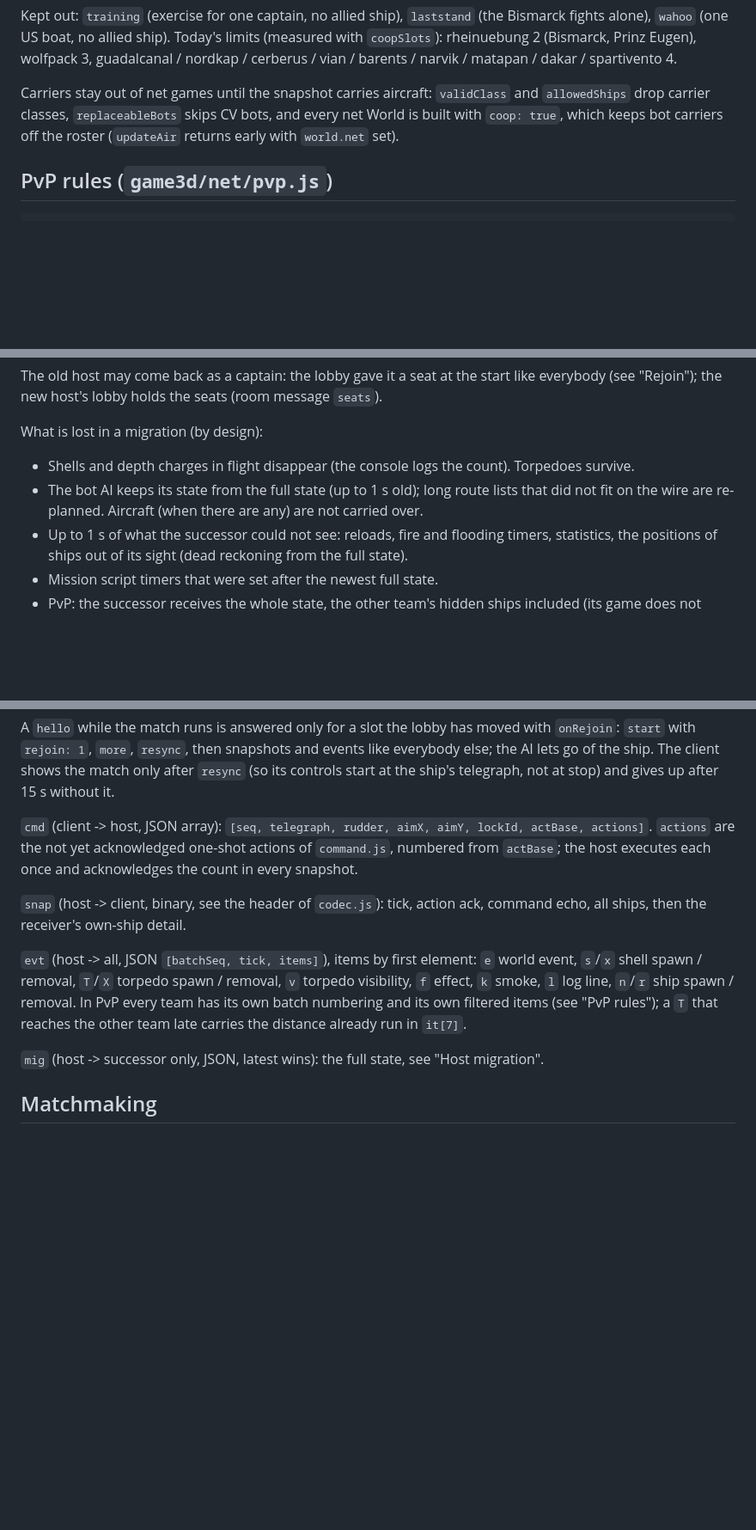
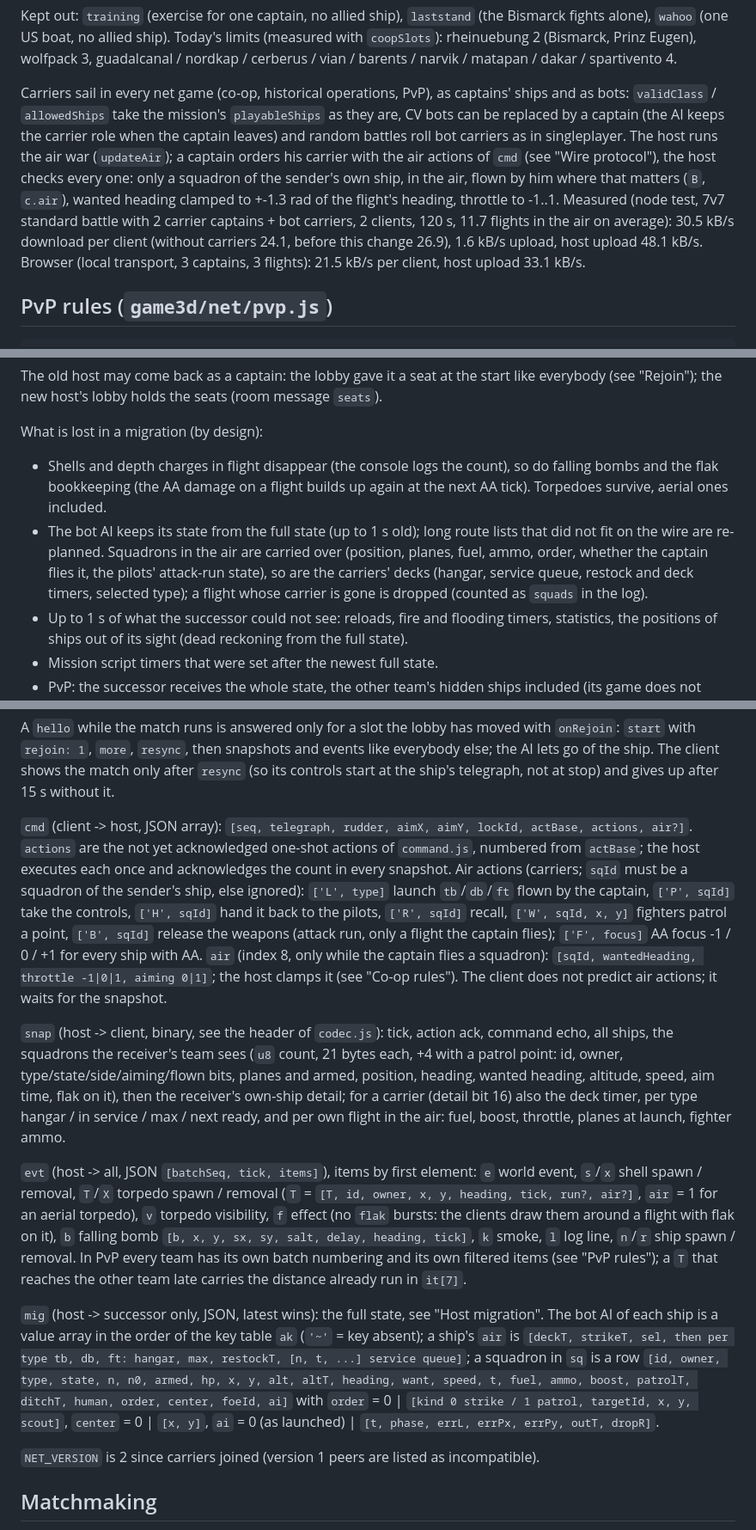
Before and after one commit to DerAlo/warships, a Markdown page: game3d/net/CONTRACT.md, 3 parts joined by grey strips. Shown at 86% size. GitHub-like rendering; blank space fills up the shorter version.

Commit message:
Docs: carriers in net games (contract, wire format, migration, sizes)
Co-Authored-By: Claude Opus 5.5 (1M context) <noreply@anthropic.com>
Claude-Session: https://claude.ai/code/session_01SUNp846AFMaJREZcQSZEMZ

```diff
--- a/game3d/net/CONTRACT.md
+++ b/game3d/net/CONTRACT.md
@@ -122,10 +122,17 @@ alone), `wahoo` (one US boat, no allied ship). Today's limits (measured with `co
 rheinuebung 2 (Bismarck, Prinz Eugen), wolfpack 3, guadalcanal / nordkap / cerberus / vian /
 barents / narvik / matapan / dakar / spartivento 4.
 
-Carriers stay out of net games until the snapshot carries aircraft: `validClass` and
-`allowedShips` drop carrier classes, `replaceableBots` skips CV bots, and every net World is built
-with `coop: true`, which keeps bot carriers off the roster (`updateAir` returns early with
-`world.net` set).
+Carriers sail in every net game (co-op, historical operations, PvP), as captains' ships and as
+bots: `validClass` / `allowedShips` take the mission's `playableShips` as they are, CV bots can be
+replaced by a captain (the AI keeps the carrier role when the captain leaves) and random battles
+roll bot carriers as in singleplayer. The host runs the air war (`updateAir`); a captain orders
+his carrier with the air actions of `cmd` (see "Wire protocol"), the host checks every one: only
+a squadron of the sender's own ship, in the air, flown by him where that matters (`B`, `c.air`),
+wanted heading clamped to +-1.3 rad of the flight's heading, throttle to -1..1. Measured (node
+test, 7v7 standard battle with 2 carrier captains + bot carriers, 2 clients, 120 s, 11.7 flights
+in the air on average): 30.5 kB/s download per client (without carriers 24.1, before this change
+26.9), 1.6 kB/s upload, host upload 48.1 kB/s. Browser (local transport, 3 captains, 3 flights):
+21.5 kB/s per client, host upload 33.1 kB/s.
 
 ## PvP rules (`game3d/net/pvp.js`)
 
@@ -222,9 +236,14 @@ The old host may come back as a captain: the lobby gave it a seat at the start l
 
 What is lost in a migration (by design):
 
-- Shells and depth charges in flight disappear (the console logs the count). Torpedoes survive.
+- Shells and depth charges in flight disappear (the console logs the count), so do falling bombs
+  and the flak bookkeeping (the AA damage on a flight builds up again at the next AA tick).
+  Torpedoes survive, aerial ones included.
 - The bot AI keeps its state from the full state (up to 1 s old); long route lists that did not
-  fit on the wire are re-planned. Aircraft (when there are any) are not carried over.
+  fit on the wire are re-planned. Squadrons in the air are carried over (position, planes, fuel,
+  ammo, order, whether the captain flies it, the pilots' attack-run state), so are the carriers'
+  decks (hangar, service queue, restock and deck timers, selected type); a flight whose carrier is
+  gone is dropped (counted as `squads` in the log).
 - Up to 1 s of what the successor could not see: reloads, fire and flooding timers, statistics,
   the positions of ships out of its sight (dead reckoning from the full state).
 - Mission script timers that were set after the newest full state.
@@ -265,19 +284,40 @@ AI lets go of the ship. The client shows the match only after `resync` (so its c
 the ship's telegraph, not at stop) and gives up after 15 s without it.
 
 `cmd` (client -> host, JSON array): `[seq, telegraph, rudder, aimX, aimY, lockId, actBase,
-actions]`. `actions` are the not yet acknowledged one-shot actions of `command.js`, numbered from
-`actBase`; the host executes each once and acknowledges the count in every snapshot.
+actions, air?]`. `actions` are the not yet acknowledged one-shot actions of `command.js`, numbered
+from `actBase`; the host executes each once and acknowledges the count in every snapshot. Air
+actions (carriers; `sqId` must be a squadron of the sender's ship, else ignored): `['L', type]`
+launch `tb`/`db`/`ft` flown by the captain, `['P', sqId]` take the controls, `['H', sqId]` hand it
+back to the pilots, `['R', sqId]` recall, `['W', sqId, x, y]` fighters patrol a point, `['B',
+sqId]` release the weapons (attack run, only a flight the captain flies); `['F', focus]` AA focus
+-1 / 0 / +1 for every ship with AA. `air` (index 8, only while the captain flies a squadron):
+`[sqId, wantedHeading, throttle -1|0|1, aiming 0|1]`; the host clamps it (see "Co-op rules"). The
+client does not predict air actions; it waits for the snapshot.
 
 `snap` (host -> client, binary, see the header of `codec.js`): tick, action ack, command echo, all
-ships, then the receiver's own-ship detail.
+ships, the squadrons the receiver's team sees (`u8` count, 21 bytes each, +4 with a patrol
+point: id, owner, type/state/side/aiming/flown bits, planes and armed, position, heading, wanted
+heading, altitude, speed, aim time, flak on it), then the receiver's own-ship detail; for a
+carrier (detail bit 16) also the deck timer, per type hangar / in service / max / next ready, and
+per own flight in the air: fuel, boost, throttle, planes at launch, fighter ammo.
 
 `evt` (host -> all, JSON `[batchSeq, tick, items]`), items by first element: `e` world event,
-`s`/`x` shell spawn / removal, `T`/`X` torpedo spawn / removal, `v` torpedo visibility, `f`
-effect, `k` smoke, `l` log line, `n`/`r` ship spawn / removal. In PvP every team has its own
-batch numbering and its own filtered items (see "PvP rules"); a `T` that reaches the other team
-late carries the distance already run in `it[7]`.
+`s`/`x` shell spawn / removal, `T`/`X` torpedo spawn / removal (`T` = `[T, id, owner, x, y,
+heading, tick, run?, air?]`, `air` = 1 for an aerial torpedo), `v` torpedo visibility, `f` effect
+(no `flak` bursts: the clients draw them around a flight with flak on it), `b` falling bomb `[b,
+x, y, sx, sy, salt, delay, heading, tick]`, `k` smoke, `l` log line, `n`/`r` ship spawn /
+removal. In PvP every team has its own batch numbering and its own filtered items (see "PvP
+rules"); a `T` that reaches the other team late carries the distance already run in `it[7]`.
 
-`mig` (host -> successor only, JSON, latest wins): the full state, see "Host migration".
+`mig` (host -> successor only, JSON, latest wins): the full state, see "Host migration". The bot
+AI of each ship is a value array in the order of the key table `ak` (`'~'` = key absent); a
+ship's `air` is `[deckT, strikeT, sel, then per type tb, db, ft: hangar, max, restockT, [n, t,
+...] service queue]`; a squadron in `sq` is a row `[id, owner, type, state, n, n0, armed, hp, x,
+y, alt, altT, heading, want, speed, t, fuel, ammo, boost, patrolT, ditchT, human, order, center,
+foeId, ai]` with `order` = 0 | `[kind 0 strike / 1 patrol, targetId, x, y, scout]`, `center` = 0 |
+`[x, y]`, `ai` = 0 (as launched) | `[t, phase, errL, errPx, errPy, outT, dropR]`.
+
+`NET_VERSION` is 2 since carriers joined (version 1 peers are listed as incompatible).
 
 ## Matchmaking
 
```
Also changed, not shown: other parts of game3d/net/CONTRACT.md (+12 -5 lines), game3d/ARCHITECTURE.md (+8 -3 lines).
